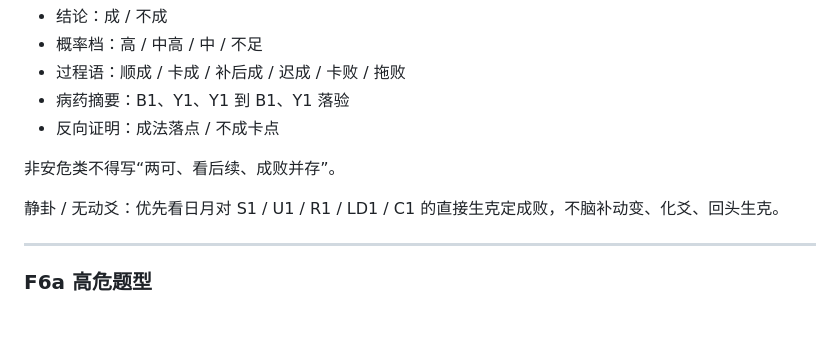
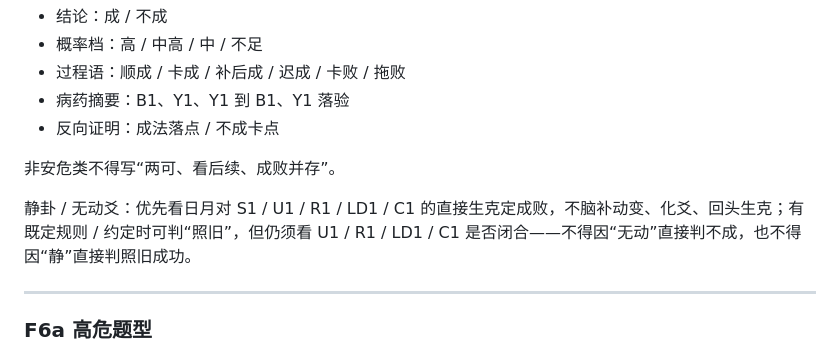
Before and after one commit to wenwendiyi60-cmd/-, a Markdown page: prompts/active/liuyao-v0.7-rc1-single.md, the part around the change. GitHub-like rendering; blank space fills up the shorter version.

```diff
--- a/prompts/active/liuyao-v0.7-rc1-single.md
+++ b/prompts/active/liuyao-v0.7-rc1-single.md
@@ -354,7 +354,7 @@ F5 是主轴，不得省略。
 
 非安危类不得写“两可、看后续、成败并存”。
 
-静卦 / 无动爻：优先看日月对 S1 / U1 / R1 / LD1 / C1 的直接生克定成败，不脑补动变、化爻、回头生克。
+静卦 / 无动爻：优先看日月对 S1 / U1 / R1 / LD1 / C1 的直接生克定成败，不脑补动变、化爻、回头生克；有既定规则 / 约定时可判“照旧”，但仍须看 U1 / R1 / LD1 / C1 是否闭合——不得因“无动”直接判不成，也不得因“静”直接判照旧成功。
 
 ---
 
```
Also changed, not shown: prompts/active/liuyao-v0.7-rc1-execution-prompt.md (+4 -3 lines).
